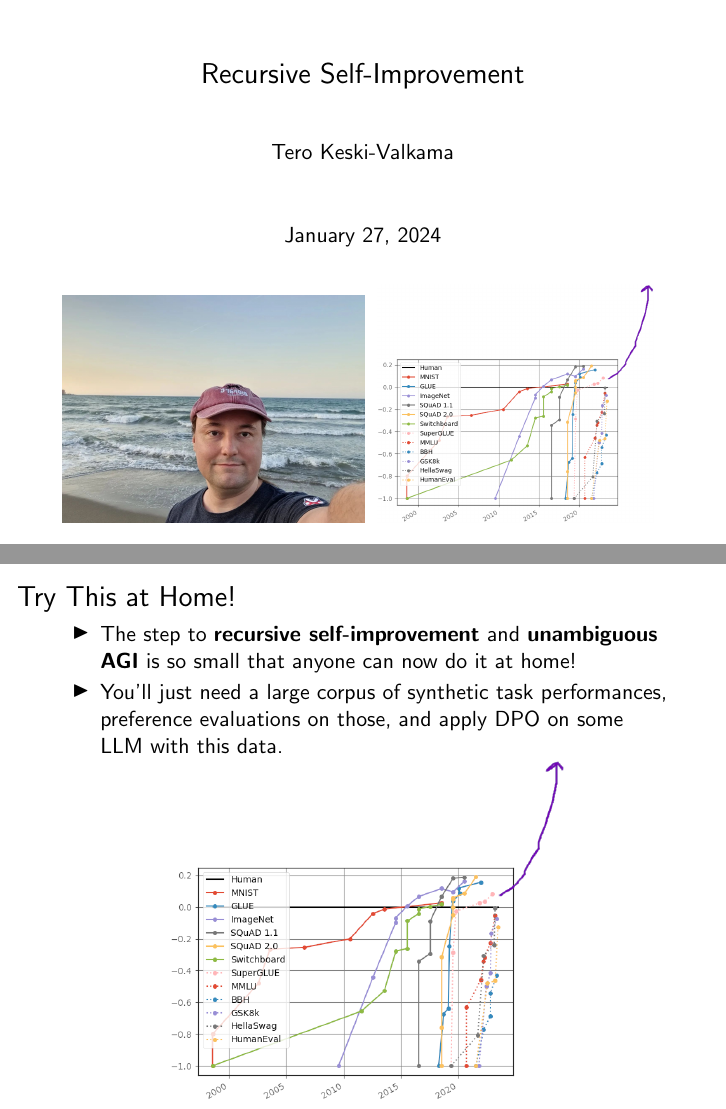
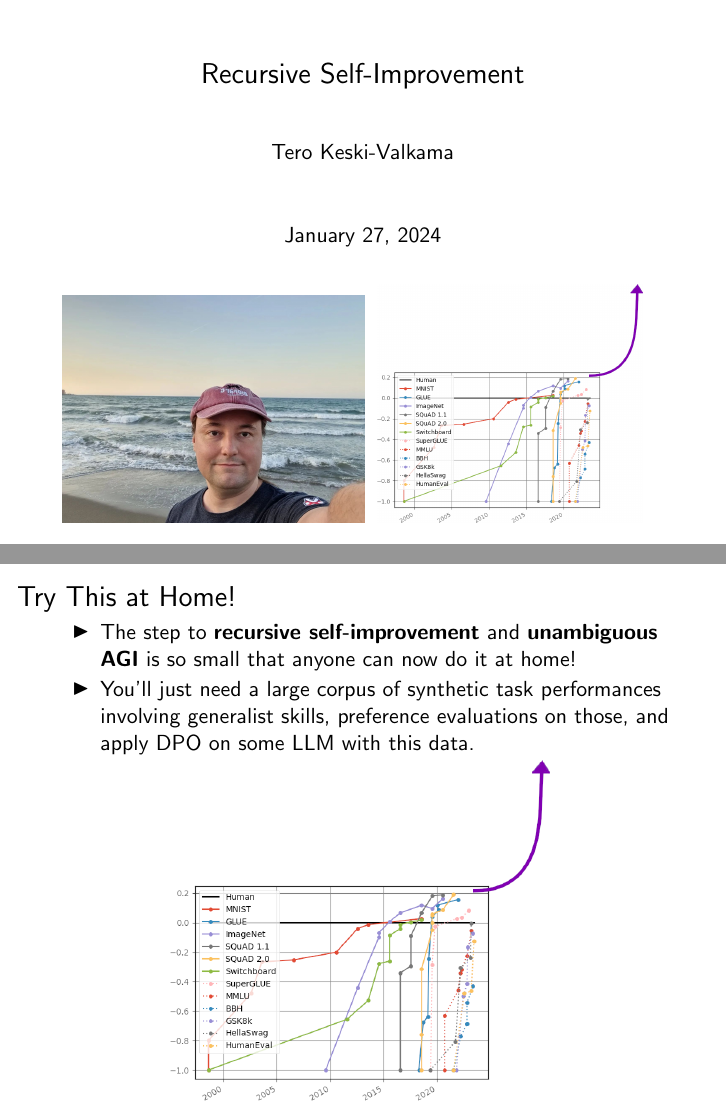
Before and after one commit to keskival/recursive-self-improvement-suite, LaTeX slides (lastbot-presentation/Tero_Keski-Valkama_Recursive_Self-Improvement.tex): pages 1 and 6 of 6, joined at a grey line. Compiled offline with pdfLaTeX.

Commit message:
Some clarifications, a better arrow.

```diff
--- a/lastbot-presentation/Tero_Keski-Valkama_Recursive_Self-Improvement.tex
+++ b/lastbot-presentation/Tero_Keski-Valkama_Recursive_Self-Improvement.tex
@@ -14,7 +14,7 @@
 \begin{frame}
   \titlepage
   \hspace{0.1cm}\includegraphics[height=4cm]{tero.jpg}
-  \hspace{0.1cm}\includegraphics[height=4.2cm]{recursive.png}
+  \hspace{0.1cm}\includegraphics[height=4.2cm]{recursive2.png}
 
   \end{frame}
 
@@ -70,9 +70,9 @@
 \begin{frame}{Try This at Home!}
   \begin{itemize}
    \item The step to \textbf{recursive self-improvement} and \textbf{unambiguous AGI} is so small that anyone can now do it at home!
-   \item You'll just need a large corpus of synthetic task performances, preference evaluations on those, and apply DPO on some LLM with this data.
+   \item You'll just need a large corpus of synthetic task performances involving generalist skills, preference evaluations on those, and apply DPO on some LLM with this data.
   \end{itemize}
-  \hspace{2cm}\includegraphics[height=6cm]{recursive.png}
+  \hspace{2cm}\includegraphics[height=6cm]{recursive2.png}
 \end{frame}
 
 
```
Also changed, not shown: lastbot-presentation/Tero_Keski-Valkama_Recursive_Self-Improvement.pdf, lastbot-presentation/recursive2.png (added), lastbot-presentation/Tero_Keski-Valkama_Recursive_Self-Improvement.tex (2 more changed lines).
